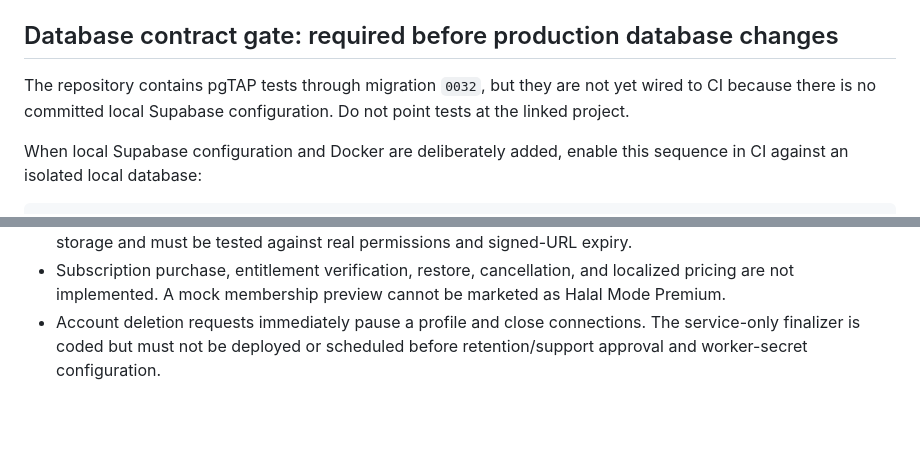
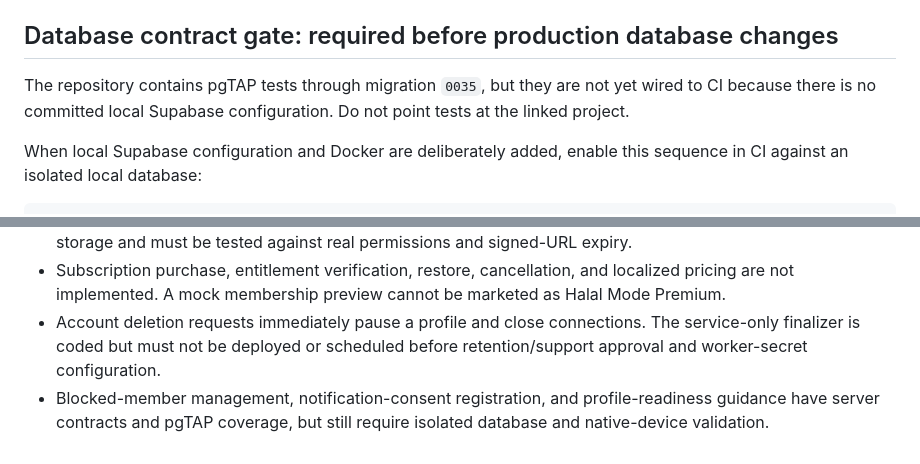
Before and after one commit to HalalModeApp/HalalMode, a Markdown page: docs/QUALITY_GATES.md, 2 parts joined by grey strips. GitHub-like rendering; blank space fills up the shorter version.

Commit message:
Track expanded database contract coverage

```diff
--- a/docs/QUALITY_GATES.md
+++ b/docs/QUALITY_GATES.md
@@ -16,7 +16,7 @@ The GitHub workflow at `.github/workflows/quality.yml` runs the client gate and
 
 ## Database contract gate: required before production database changes
 
-The repository contains pgTAP tests through migration `0032`, but they are not yet wired to CI because there is no committed local Supabase configuration. Do not point tests at the linked project.
+The repository contains pgTAP tests through migration `0035`, but they are not yet wired to CI because there is no committed local Supabase configuration. Do not point tests at the linked project.
 
 When local Supabase configuration and Docker are deliberately added, enable this sequence in CI against an isolated local database:
 
@@ -59,3 +59,4 @@ Repeat each relevant path in English and Arabic after a cold restart, at 200% fo
 - Calling and in-chat voice-note sending are not production features. Profile voice introductions use private storage and must be tested against real permissions and signed-URL expiry.
 - Subscription purchase, entitlement verification, restore, cancellation, and localized pricing are not implemented. A mock membership preview cannot be marketed as Halal Mode Premium.
 - Account deletion requests immediately pause a profile and close connections. The service-only finalizer is coded but must not be deployed or scheduled before retention/support approval and worker-secret configuration.
+- Blocked-member management, notification-consent registration, and profile-readiness guidance have server contracts and pgTAP coverage, but still require isolated database and native-device validation.
```
Also changed, not shown: HANDOFF.md (+1 -1 lines).
